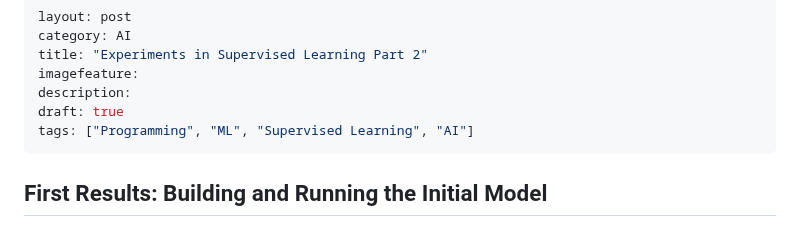
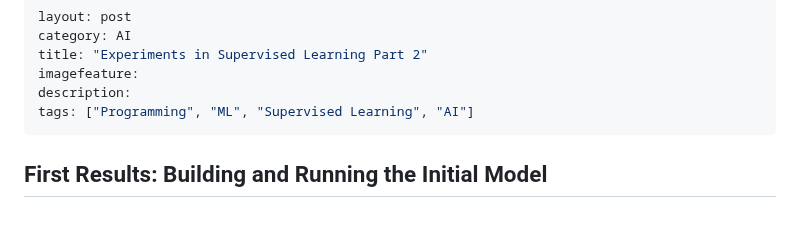
Before and after one commit to kriserickson/aging-coder, a Markdown page: src/posts/2025-06-14-experiments-in-supervised-learning-part-2.md, the part around the change. Drawn GitHub-style.

```diff
--- a/src/posts/2025-06-14-experiments-in-supervised-learning-part-2.md
+++ b/src/posts/2025-06-14-experiments-in-supervised-learning-part-2.md
@@ -4,7 +4,6 @@ category: AI
 title: "Experiments in Supervised Learning Part 2"
 imagefeature:
 description:
-draft: true
 tags: ["Programming", "ML", "Supervised Learning", "AI"]
 ---
 ## First Results: Building and Running the Initial Model
```
Also changed, not shown: src/posts/2025-06-13-experiments-in-supervised-learning.md (+0 -1 lines).
